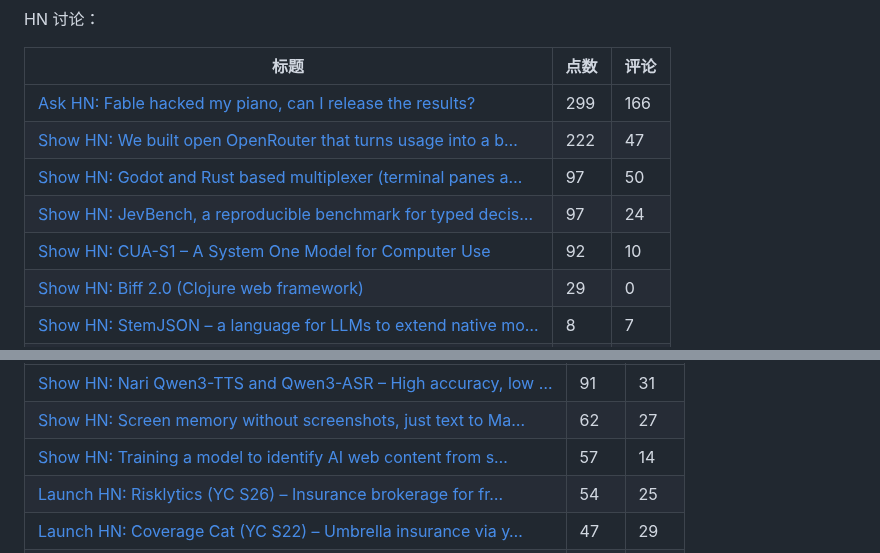
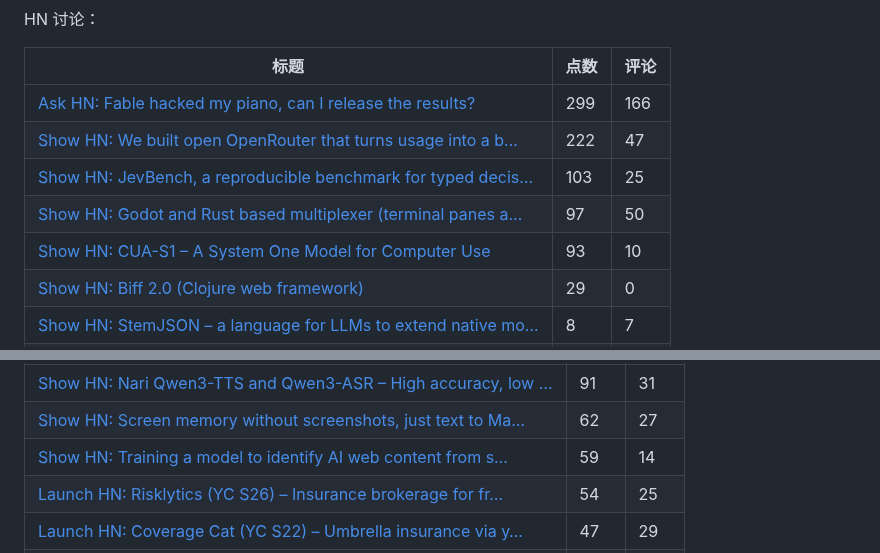
Before and after one commit to daipeter162-cmd/tool-radar, a Markdown page: reports/2026-09-23.md, 2 parts joined by grey strips. Drawn GitHub-style.

```diff
--- a/reports/2026-09-23.md
+++ b/reports/2026-09-23.md
@@ -165,9 +197,9 @@ HN 讨论：
 |---|---|---|
 | [Ask HN: Fable hacked my piano, can I release the results?](https://news.ycombinator.com/item?id=49577129) | 299 | 166 |
 | [Show HN: We built open OpenRouter that turns usage into a b…](https://github.com/experientiallabs/experiential) | 222 | 47 |
+| [Show HN: JevBench, a reproducible benchmark for typed decis…](https://benchmarkheaven.com/jev-models) | 103 | 25 |
 | [Show HN: Godot and Rust based multiplexer (terminal panes a…](https://github.com/godot-pty/gpty) | 97 | 50 |
-| [Show HN: JevBench, a reproducible benchmark for typed decis…](https://benchmarkheaven.com/jev-models) | 97 | 24 |
-| [Show HN: CUA-S1 – A System One Model for Computer Use](https://github.com/trycua/cua) | 92 | 10 |
+| [Show HN: CUA-S1 – A System One Model for Computer Use](https://github.com/trycua/cua) | 93 | 10 |
 | [Show HN: Biff 2.0 (Clojure web framework)](https://biffweb.com) | 29 | 0 |
 | [Show HN: StemJSON – a language for LLMs to extend native mo…](https://stemjson.com/) | 8 | 7 |
 | [Rage4J: Test your LLM apps like the rest of your Java code](https://rage4j.dev/) | 6 | 0 |
@@ -342,7 +374,7 @@ HN 讨论：
 |---|---|---|
 | [Show HN: Nari Qwen3-TTS and Qwen3-ASR – High accuracy, low …](https://narilabs.com/blog/nari-labs-leads-coval-voice-ai-benchmarks/) | 91 | 31 |
 | [Show HN: Screen memory without screenshots, just text to Ma…](https://github.com/dragthelake/ambient-context) | 62 | 27 |
-| [Show HN: Training a model to identify AI web content from s…](https://arxiv.org/abs/2609.15369) | 57 | 14 |
+| [Show HN: Training a model to identify AI web content from s…](https://arxiv.org/abs/2609.15369) | 59 | 14 |
 | [Launch HN: Risklytics (YC S26) – Insurance brokerage for fr…](https://www.risklytics.ai/) | 54 | 25 |
 | [Launch HN: Coverage Cat (YC S22) – Umbrella insurance via y…](https://www.coveragecat.com/) | 47 | 29 |
 | [Ask HN: How do you build organic traction as an indie dev?](https://news.ycombinator.com/item?id=49580353) | 7 | 7 |
```
Also changed, not shown: other parts of reports/2026-09-23.md (+187 -155 lines), reports/trend.png, 2 other files.
